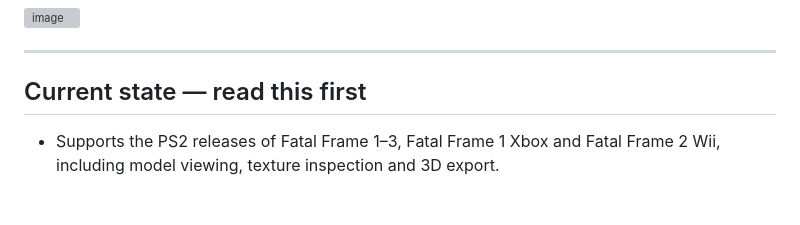
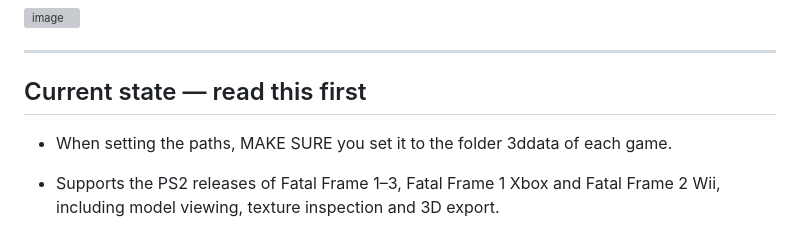
Before and after one commit to DaniKH1/PZ-Viewer, a Markdown page: README.md, the part around the change. Drawn GitHub-style; blank space fills up the shorter version; grey boxes are pictures that could not be loaded.

Commit message:
Update README with path setting instructions
Added a note about setting paths to the 3ddata folder for each game.

```diff
--- a/README.md
+++ b/README.md
@@ -11,6 +11,8 @@ browser tab.
 ---
 
 ## Current state — read this first
+
+- When setting the paths, MAKE SURE you set it to the folder 3ddata of each game.
 
 - Supports the PS2 releases of Fatal Frame 1–3, Fatal Frame 1 Xbox and Fatal
   Frame 2 Wii, including model viewing, texture inspection and 3D export.
```
